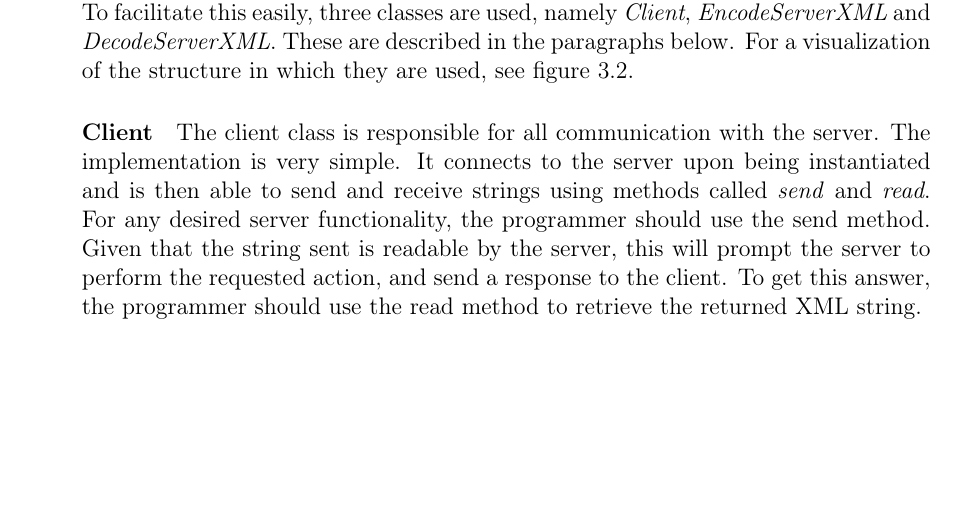
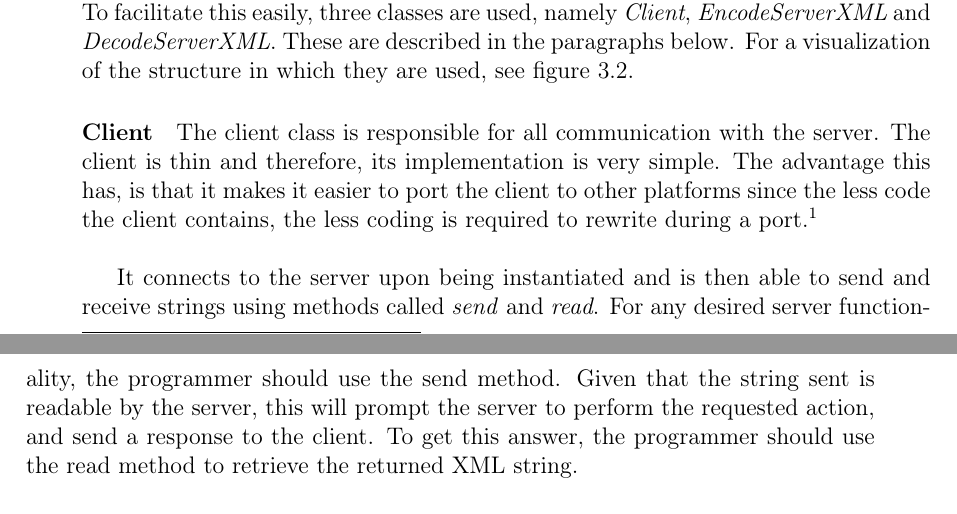
Before and after one commit to cnduru/sw7, a LaTeX book (report/main.tex, which reads report/indhold/thegame/designClient/application.tex): part of page 13 of 34 before the commit and two parts of pages 13 and 14 of 34 after it, the two joined at a grey line, cut so that both start at the same text, the shorter picture padded with empty space. Compiled offline with pdfLaTeX.

Commit message:
ivan change

```diff
--- a/report/indhold/thegame/designClient/application.tex
+++ b/report/indhold/thegame/designClient/application.tex
@@ -16,7 +16,9 @@ The application is built using standard Android activities. These activities rep
 With the exception of the Menu, all activities require communication with the server. To facilitate this easily, three classes are used, namely \textit{Client}, \textit{EncodeServerXML} and \textit{DecodeServerXML}. These are described in the paragraphs below. For a visualization of the structure in which they are used, see figure \ref{fig:appcommunication}.
 
 \paragraph{Client}
-The client class is responsible for all communication with the server. The implementation is very simple. It connects to the server upon being instantiated and is then able to send and receive strings using methods called \textit{send} and \textit{read}. For any desired server functionality, the programmer should use the send method. Given that the string sent is readable by the server, this will prompt the server to perform the requested action, and send a response to the client. To get this answer, the programmer should use the read method to retrieve the returned XML string.
+The client class is responsible for all communication with the server. The client is thin and therefore, its implementation is very simple. The advantage this has, is that it makes it easier to port the client to other platforms since the less code the client contains, the less coding is required to rewrite during a port.\fixme{er i enige?}\\
+
+It connects to the server upon being instantiated and is then able to send and receive strings using methods called \textit{send} and \textit{read}. For any desired server functionality, the programmer should use the send method. Given that the string sent is readable by the server, this will prompt the server to perform the requested action, and send a response to the client. To get this answer, the programmer should use the read method to retrieve the returned XML string.
 
 \paragraph{EncodeServerXML and DecodeServerXML}
 The server accepts some pre-defined XML strings to understand commands sent from the client. The reasoning behind this is described in section \ref{sec:interfaces}. For a programmer it could be tedious to write up XML strings in the different activities. To ease this process, a static class called EncodeServerXML was created which generates these strings for the programmer. By using this, it is enough to call a method on the class with the required parameters, for example \textit{EncodeServerXML.login} using username and password as arguments. This exact usage can be seen in figure \ref{fig:facadepattern}. Similar to EncodeServerXML, DecodeServerXML handles XML returned from the server. The server responds in the same kind of XML that it receives. To ease the parsing of these XML strings, a static method has been designed to read these responses and convert any important information to usable types of data.
```
